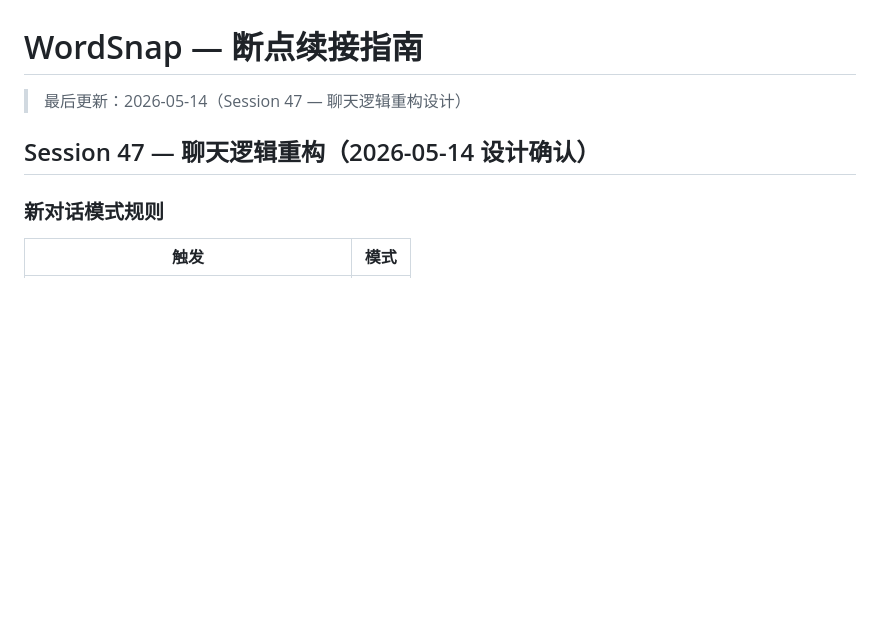
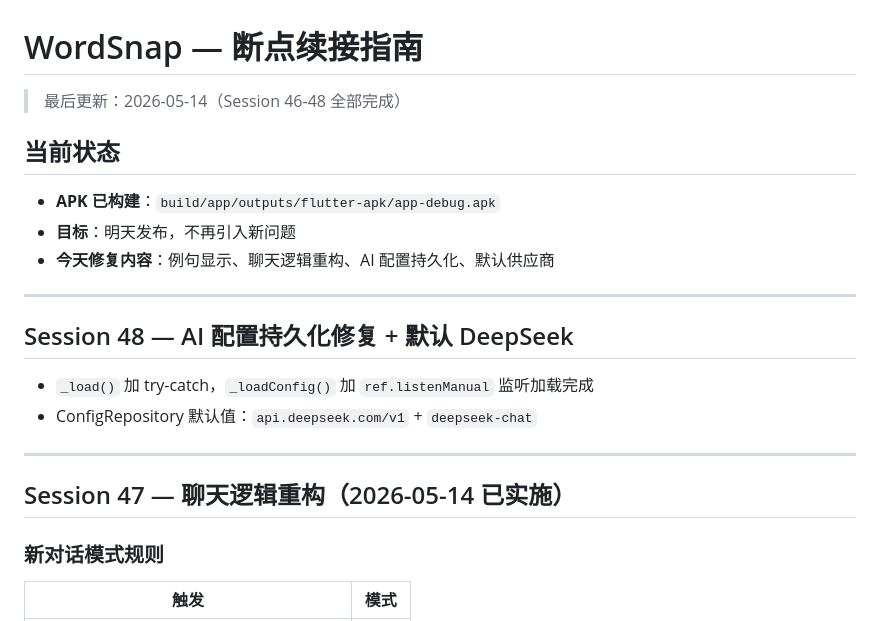
Before and after one commit to Jensen-world/WordSnap, a Markdown page: dev/CONTINUE.md, the part around the change. Rendered like a GitHub page; blank space fills up the shorter version.

Commit message:
更新 CONTINUE.md：Session 46-48 状态总结，明天发布准备
Co-Authored-By: Claude Opus 4.7 <noreply@anthropic.com>

```diff
--- a/dev/CONTINUE.md
+++ b/dev/CONTINUE.md
@@ -1,8 +1,23 @@
 # WordSnap — 断点续接指南
 
-> 最后更新：2026-05-14（Session 47 — 聊天逻辑重构设计）
-
-## Session 47 — 聊天逻辑重构（2026-05-14 设计确认）
+> 最后更新：2026-05-14（Session 46-48 全部完成）
+
+## 当前状态
+
+- **APK 已构建**：`build/app/outputs/flutter-apk/app-debug.apk`
+- **目标**：明天发布，不再引入新问题
+- **今天修复内容**：例句显示、聊天逻辑重构、AI 配置持久化、默认供应商
+
+---
+
+## Session 48 — AI 配置持久化修复 + 默认 DeepSeek
+
+- `_load()` 加 try-catch，`_loadConfig()` 加 `ref.listenManual` 监听加载完成
+- ConfigRepository 默认值：`api.deepseek.com/v1` + `deepseek-chat`
+
+---
+
+## Session 47 — 聊天逻辑重构（2026-05-14 已实施）
 
 ### 新对话模式规则
 | 触发 | 模式 |
```
